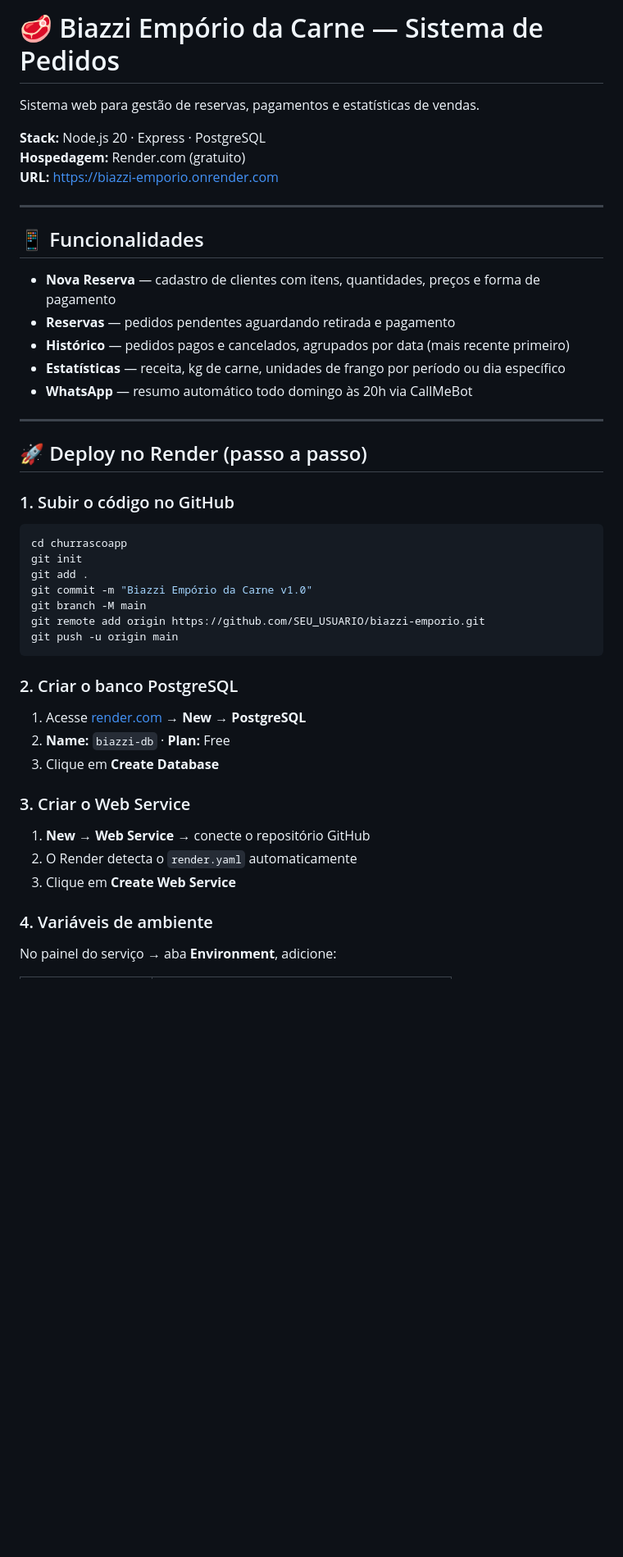
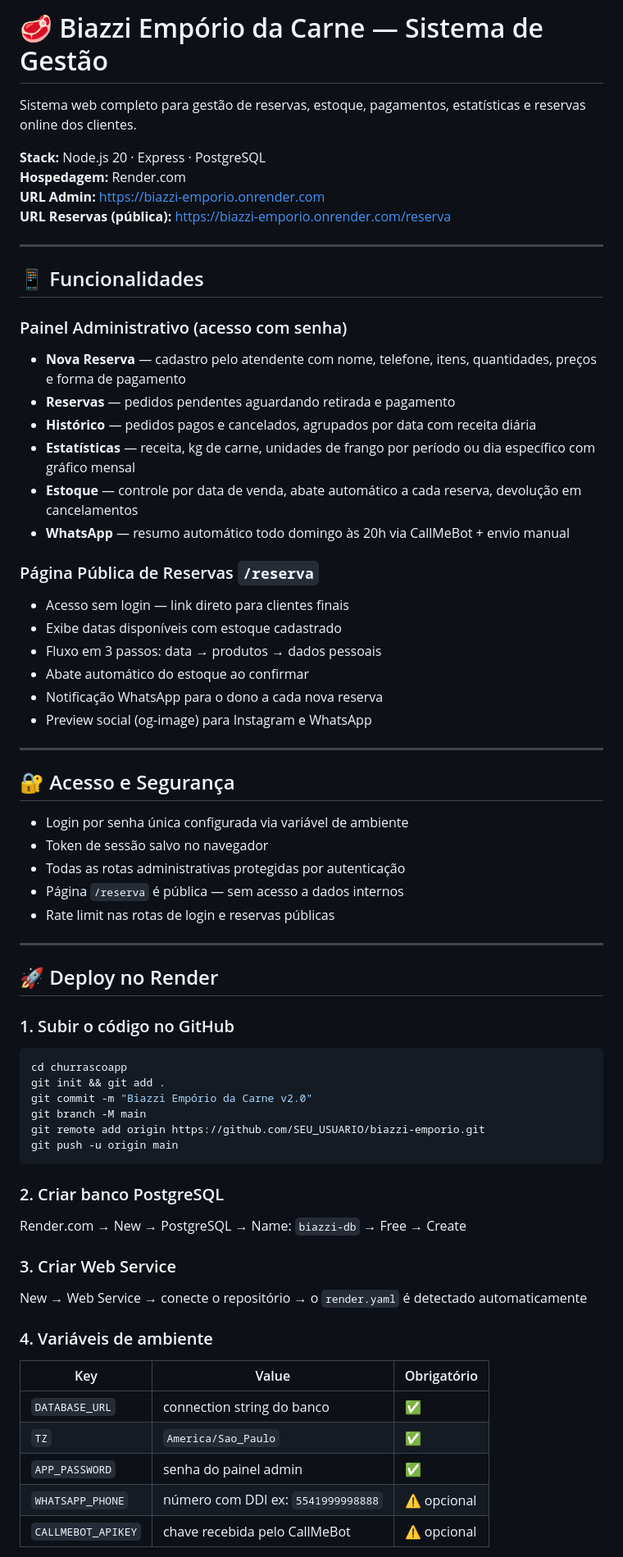
Before and after one commit to pedrojuniordba/biazzi-emporio-de-carnes, a Markdown page: README.md, the part around one of its changes. Shown at 82% size. GitHub-like rendering; blank space fills up the shorter version.

````diff
--- a/README.md
+++ b/README.md
@@ -1,50 +1,70 @@
-# 🥩 Biazzi Empório da Carne — Sistema de Pedidos
+# 🥩 Biazzi Empório da Carne — Sistema de Gestão
 
-Sistema web para gestão de reservas, pagamentos e estatísticas de vendas.
+Sistema web completo para gestão de reservas, estoque, pagamentos, estatísticas e reservas online dos clientes.
 
 **Stack:** Node.js 20 · Express · PostgreSQL
-**Hospedagem:** Render.com (gratuito)
-**URL:** https://biazzi-emporio.onrender.com
+**Hospedagem:** Render.com
+**URL Admin:** https://biazzi-emporio.onrender.com
+**URL Reservas (pública):** https://biazzi-emporio.onrender.com/reserva
 
 ---
 
 ## 📱 Funcionalidades
 
-- **Nova Reserva** — cadastro de clientes com itens, quantidades, preços e forma de pagamento
+### Painel Administrativo (acesso com senha)
+- **Nova Reserva** — cadastro pelo atendente com nome, telefone, itens, quantidades, preços e forma de pagamento
 - **Reservas** — pedidos pendentes aguardando retirada e pagamento
-- **Histórico** — pedidos pagos e cancelados, agrupados por data (mais recente primeiro)
-- **Estatísticas** — receita, kg de carne, unidades de frango por período ou dia específico
-- **WhatsApp** — resumo automático todo domingo às 20h via CallMeBot
+- **Histórico** — pedidos pagos e cancelados, agrupados por data com receita diária
+- **Estatísticas** — receita, kg de carne, unidades de frango por período ou dia específico com gráfico mensal
+- **Estoque** — controle por data de venda, abate automático a cada reserva, devolução em cancelamentos
+- **WhatsApp** — resumo automático todo domingo às 20h via CallMeBot + envio manual
+
+### Página Pública de Reservas `/reserva`
+- Acesso sem login — link direto para clientes finais
+- Exibe datas disponíveis com estoque cadastrado
+- Fluxo em 3 passos: data → produtos → dados pessoais
+- Abate automático do estoque ao confirmar
+- Notificação WhatsApp para o dono a cada nova reserva
+- Preview social (og-image) para Instagram e WhatsApp
 
 ---
 
-## 🚀 Deploy no Render (passo a passo)
+## 🔐 Acesso e Segurança
+
+- Login por senha única configurada via variável de ambiente
+- Token de sessão salvo no navegador
+- Todas as rotas administrativas protegidas por autenticação
+- Página `/reserva` é pública — sem acesso a dados internos
+- Rate limit nas rotas de login e reservas públicas
+
+---
+
+## 🚀 Deploy no Render
 
 ### 1. Subir o código no GitHub
 
 ```bash
 cd churrascoapp
-git init
-git add .
-git commit -m "Biazzi Empório da Carne v1.0"
+git init && git add .
+git commit -m "Biazzi Empório da Carne v2.0"
 git branch -M main
 git remote add origin https://github.com/SEU_USUARIO/biazzi-emporio.git
 git push -u origin main
 ```
 
-### 2. Criar o banco PostgreSQL
+### 2. Criar banco PostgreSQL
+Render.com → New → PostgreSQL → Name: `biazzi-db` → Free → Create
 
-1. Acesse [render.com](https://render.com) → **New → PostgreSQL**
-2. **Name:** `biazzi-db` · **Plan:** Free
-3. Clique em **Create Database**
-
-### 3. Criar o Web Service
-
-1. **New → Web Service** → conecte o repositório GitHub
-2. O Render detecta o `render.yaml` automaticamente
-3. Clique em **Create Web Service**
+### 3. Criar Web Service
+New → Web Service → conecte o repositório → o `render.yaml` é detectado automaticamente
 
 ### 4. Variáveis de ambiente
 
-No painel do serviço → aba **Environment**, adicione:
+| Key | Value | Obrigatório |
+|-----|-------|-------------|
+| `DATABASE_URL` | connection string do banco | ✅ |
+| `TZ` | `America/Sao_Paulo` | ✅ |
+| `APP_PASSWORD` | senha do painel admin | ✅ |
+| `WHATSAPP_PHONE` | número com DDI ex: `5541999998888` | ⚠️ opcional |
+| `CALLMEBOT_APIKEY` | chave recebida pelo CallMeBot | ⚠️ opcional |
 
````
Also changed, not shown: other parts of README.md (+46 -66 lines).
